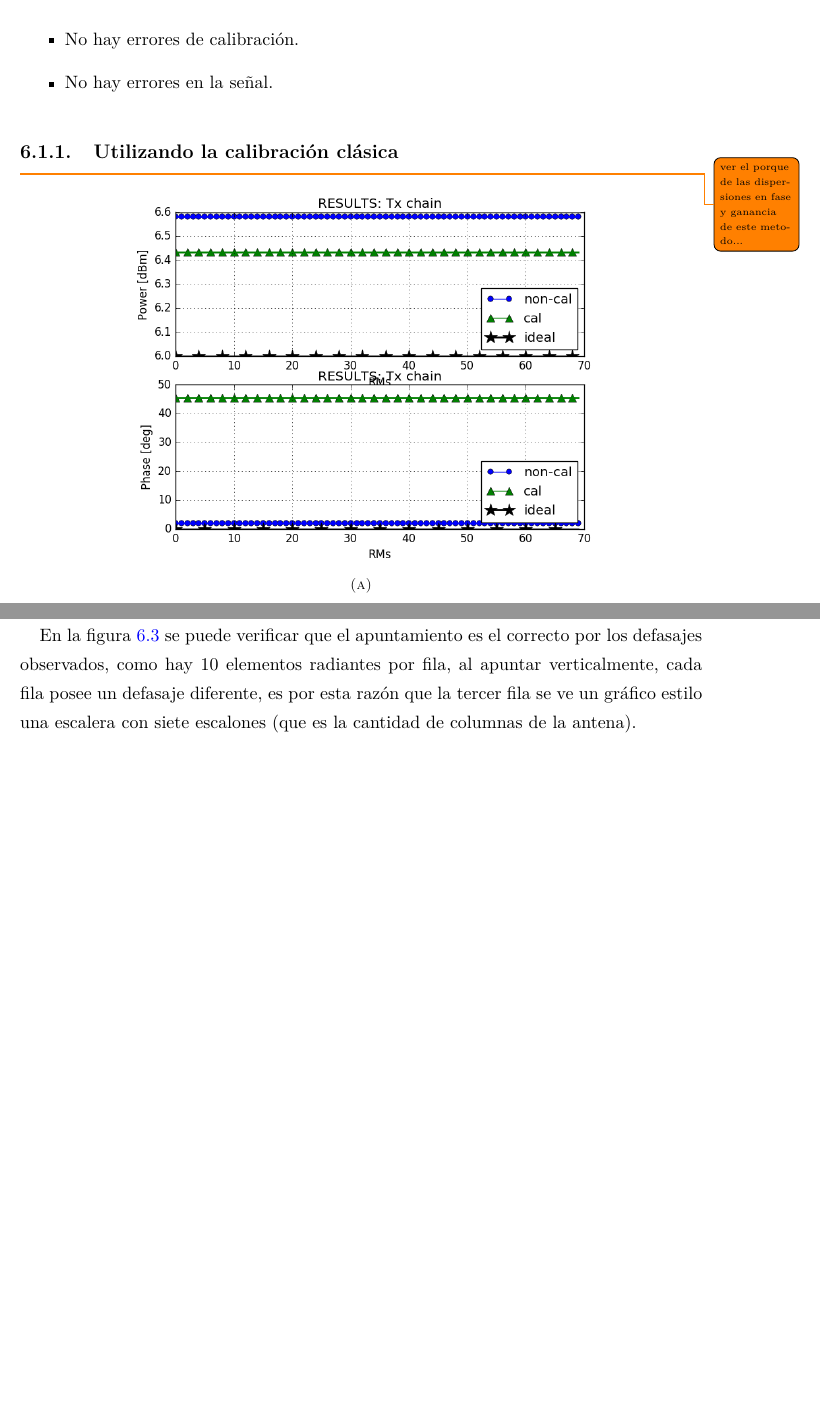
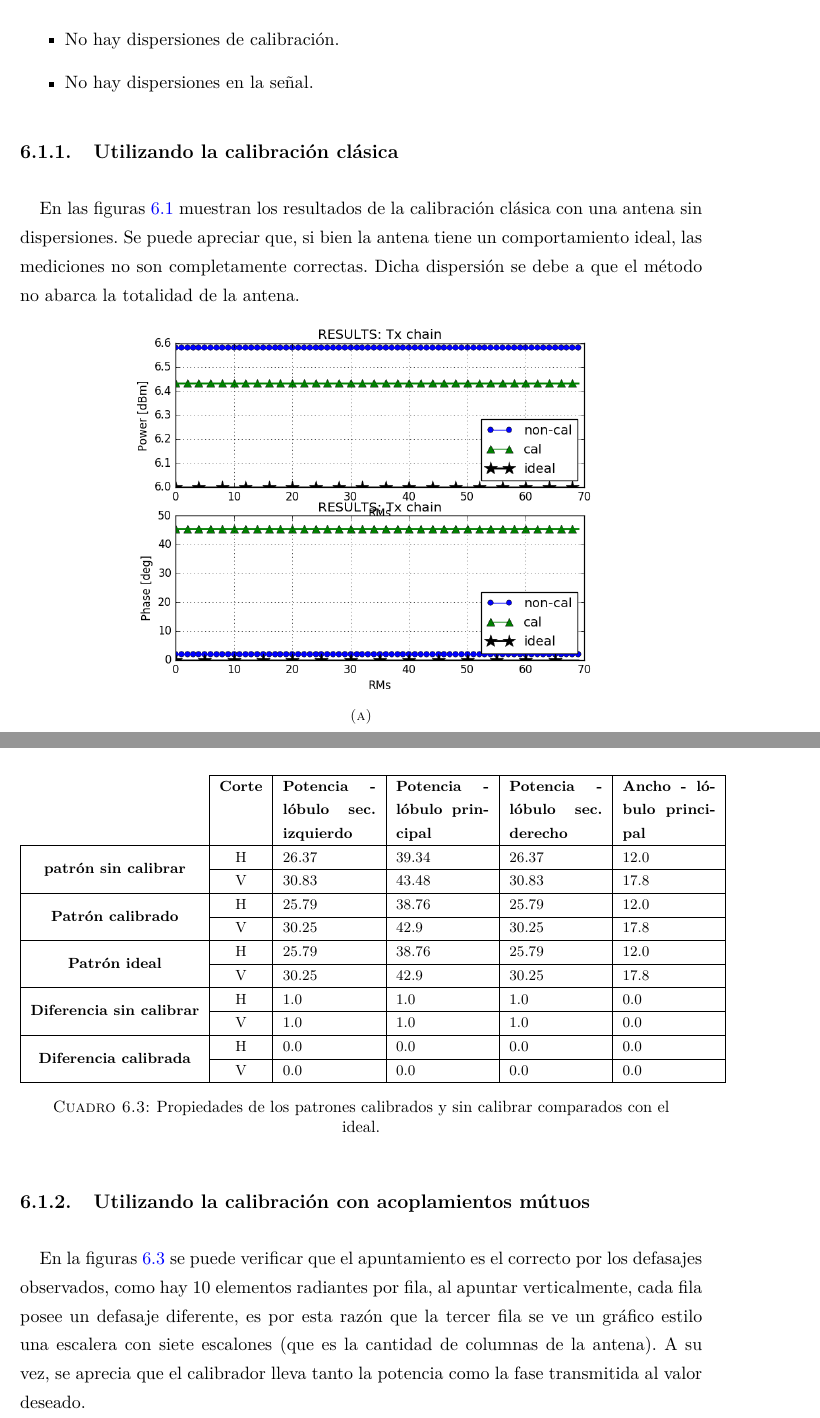
Before and after one commit to franciscoSoler/Polarimetric-Antenna-Calibrator, a LaTeX thesis (written/thesis/main.tex, which reads written/thesis/capitulos/capitulo06.tex): two parts of pages 66 and 68 of 105 before the commit and two parts of pages 66 and 69 of 107 after it, joined at a grey line, cut so that both start at the same text, the shorter picture padded with empty space. Compiled offline with pdfLaTeX.

Commit message:
changed chapter 3 and 6 to test the table

```diff
--- a/written/thesis/capitulos/capitulo06.tex
+++ b/written/thesis/capitulos/capitulo06.tex
@@ -73,12 +73,16 @@ Todos los ensayos de las siguientes secciones poseen las siguientes característ
 Los ensayos de esta sección tienen las siguientes caracterísiticas,
 \begin{itemize}
 	\item Los componentes de antena no tienen ningún prolema de funcionamiento ni hay desadaptaciones.
-	\item No hay errores de calibración.
-	\item No hay errores en la señal.
+	\item No hay dispersiones de calibración.
+	\item No hay dispersiones en la señal.
 \end{itemize}
 
 \subsection{Utilizando la calibración clásica}
-\todo{ver el porque de las dispersiones en fase y ganancia de este metodo...}
+
+En las figuras \ref{fig:nonErrClassical} muestran los resultados de la calibración clásica con una antena sin dispersiones.
+Se puede apreciar que, si bien la antena tiene un comportamiento ideal, las mediciones no son completamente correctas. Dicha
+dispersión se debe a que el método no abarca la totalidad de la antena.
+
 \begin{figure}[H]
 	\centering
  	\subfloat[]{
@@ -115,11 +122,34 @@ Los ensayos de esta sección tienen las siguientes caracterísiticas,
 \end{figure}
+
+\begin{table}[H]
+	\footnotesize
+	\centering
+	\begin{tabular}{|c|c|p{2cm}|p{2cm}|p{2cm}|p{2cm}|}
+		\cline{2-6}
+		\multicolumn{1}{c|}{} & \textbf{Corte} & \textbf{Potencia - lóbulo sec. izquierdo} & \textbf{Potencia - lóbulo principal} &
+		\textbf{Potencia - lóbulo sec. derecho} & \textbf{Ancho - lóbulo principal} \tabularnewline\hline
+		\multirow{2}{*}{\textbf{patrón sin calibrar}} & H & 26.37 & 39.34 & 26.37 & 12.0 \tabularnewline\cline{2-6}
+		& V & 30.83 & 43.48 & 30.83 & 17.8 \tabularnewline\hline
+		\multirow{2}{*}{\textbf{Patrón calibrado}} & H & 25.79 & 38.76 & 25.79 & 12.0 \tabularnewline\cline{2-6}
+		& V & 30.25 & 42.9 & 30.25 & 17.8 \tabularnewline\hline
+		\multirow{2}{*}{\textbf{Patrón ideal}} & H & 25.79 & 38.76 & 25.79 & 12.0 \tabularnewline\cline{2-6}
+		& V & 30.25 & 42.9 & 30.25 & 17.8 \tabularnewline\hline
+		\multirow{2}{*}{\textbf{Diferencia sin calibrar}} & H & 1.0 & 1.0 & 1.0 & 0.0\tabularnewline\cline{2-6}
+		& V & 1.0 & 1.0 & 1.0 & 0.0 \tabularnewline\hline
+		\multirow{2}{*}{\textbf{Diferencia calibrada}} & H & 0.0 & 0.0 & 0.0 & 0.0 \tabularnewline\cline{2-6}
+		& V & 0.0 & 0.0 & 0.0 & 0.0 \tabularnewline\hline
+		\end{tabular}
+		\caption{Propiedades de los patrones calibrados y sin calibrar comparados con el ideal.}
+	\label{tab:nonErrMutual10degRow}
+\end{table}
 
 
 \subsection{Utilizando la calibración con acoplamientos mútuos}
 
-En la figura \ref{fig:nonErrorMutual} se puede verificar que el apuntamiento es el correcto por los defasajes observados, como
+En la figuras \ref{fig:nonErrMutual} se puede verificar que el apuntamiento es el correcto por los defasajes observados, como
 hay 10 elementos radiantes por fila, al apuntar verticalmente, cada fila posee un defasaje diferente, es por esta razón que la
-tercer fila se ve un gráfico estilo una escalera con siete escalones (que es la cantidad de columnas de la antena).
+tercer fila se ve un gráfico estilo una escalera con siete escalones (que es la cantidad de columnas de la antena). A su vez,
+se aprecia que el calibrador lleva tanto la potencia como la fase transmitida al valor deseado.
 \begin{figure}[H]
 	\centering
  	\subfloat[]{
@@ -131,5 +161,5 @@ tercer fila se ve un gráfico estilo una escalera con siete escalones (que es la
 		\includegraphics[width=8cm]{gfx/nonErrMutual10degRow.png}}
 		\caption{Ganancia transmitida utilizando calibración con acoplamientos mútuos. (a) 0 grados. (b) 10 grados en
 		dirección horizontal. (c) 10 grados en dirección vertical.}
-	\label{fig:nonErrorMutual}
+	\label{fig:nonErrMutual}
 \end{figure}
```
Also changed, not shown: written/thesis/capitulos/capitulo03.tex (+6 -1 lines), written/thesis/capitulos/capitulo06.tex (25 more changed lines).
